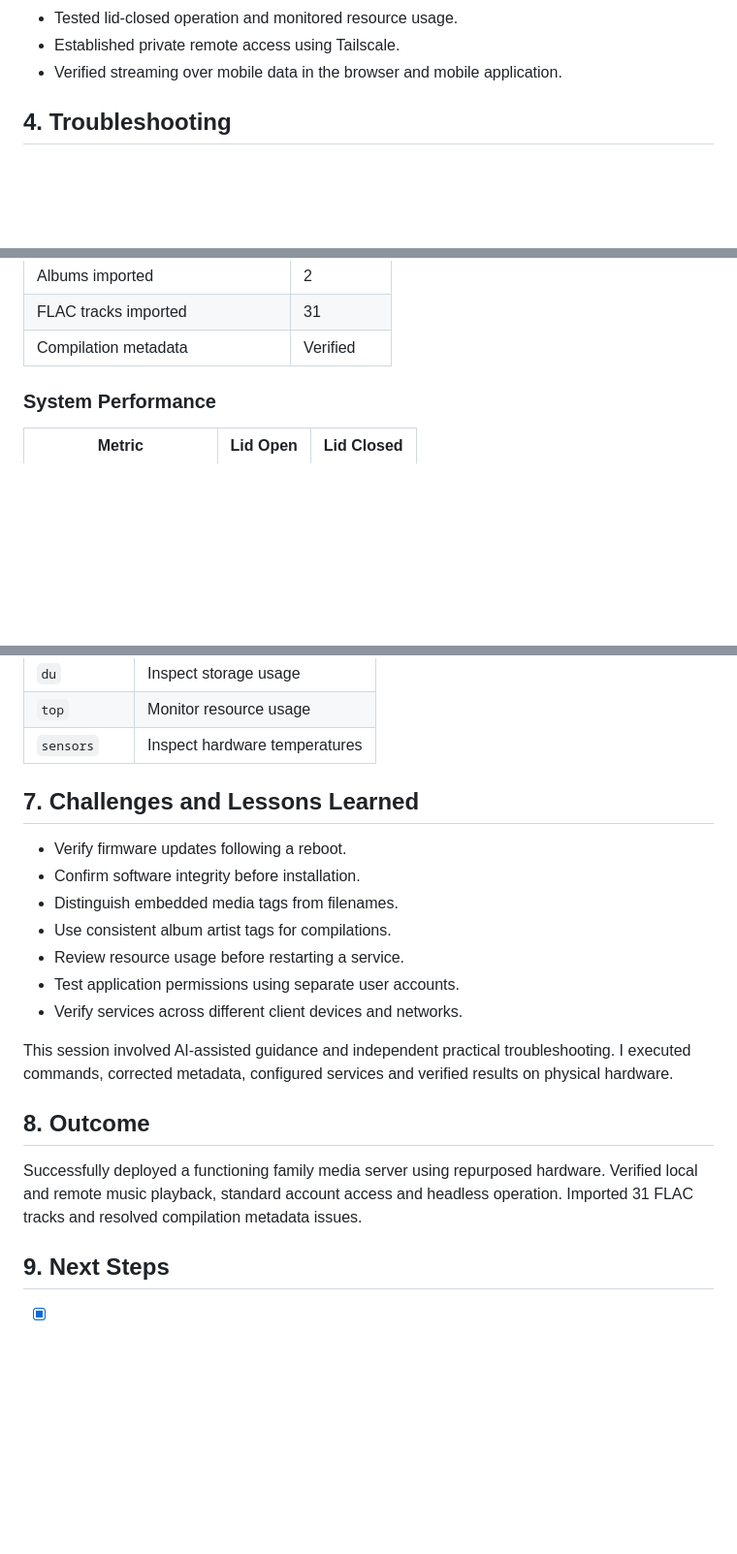
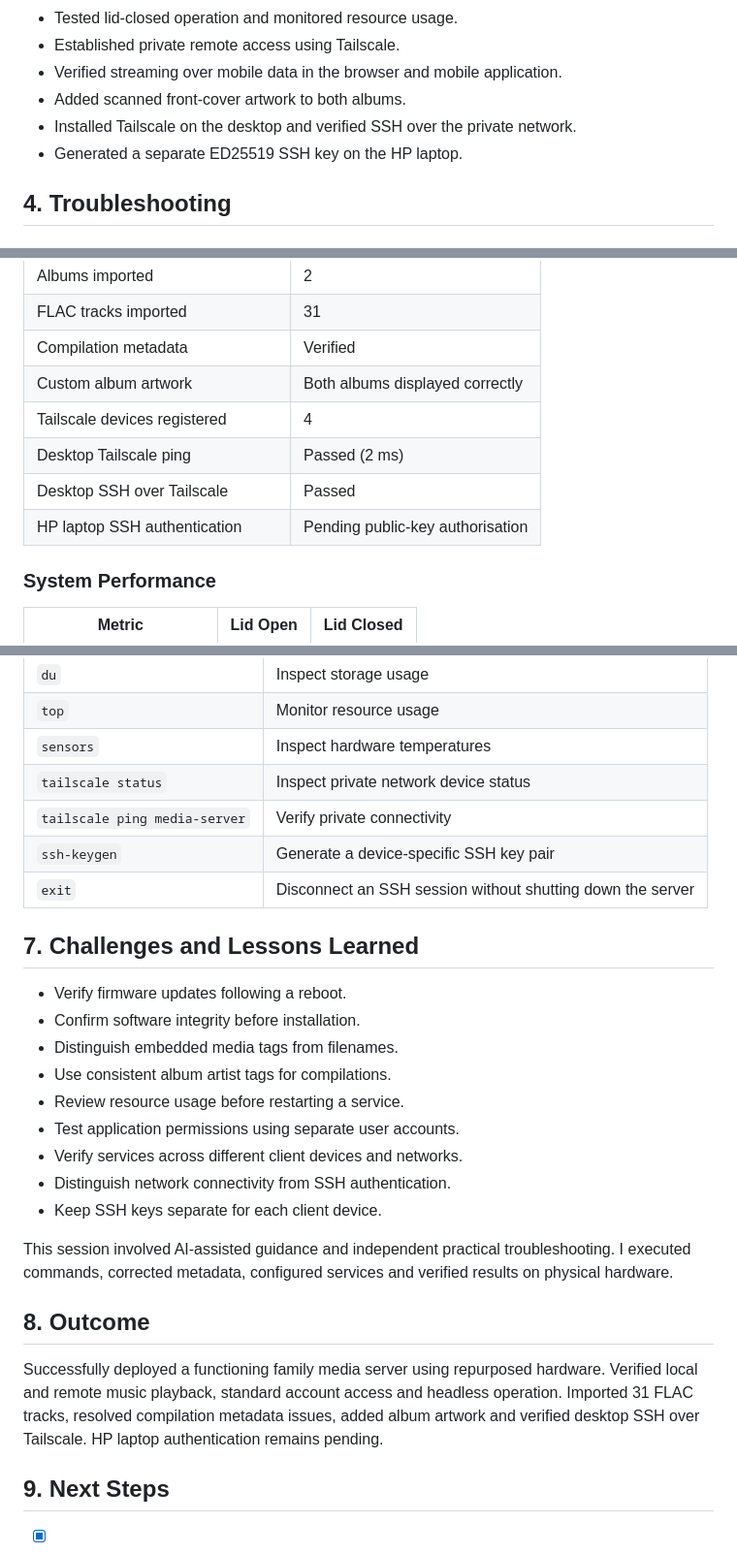
Before and after one commit to Birdie321/Home-Lab-Journey, a Markdown page: 04-Media-Server-Deployment/Day-005-Jellyfin-Deployment-and-Secure-Remote-Access.md, 3 parts joined by grey strips. Shown at 97% size. Drawn GitHub-style; blank space fills up the shorter version.

```diff
--- a/04-Media-Server-Deployment/Day-005-Jellyfin-Deployment-and-Secure-Remote-Access.md
+++ b/04-Media-Server-Deployment/Day-005-Jellyfin-Deployment-and-Secure-Remote-Access.md
@@ -50,6 +50,9 @@ The ORIGBELIE BT524 external USB optical drive is used to import audio CDs into
 - Tested lid-closed operation and monitored resource usage.
 - Established private remote access using Tailscale.
 - Verified streaming over mobile data in the browser and mobile application.
+- Added scanned front-cover artwork to both albums.
+- Installed Tailscale on the desktop and verified SSH over the private network.
+- Generated a separate ED25519 SSH key on the HP laptop.
 
 ## 4. Troubleshooting
 
@@ -110,6 +125,11 @@ Updated the application's server connection for private remote access and confir
 | Albums imported | 2 |
 | FLAC tracks imported | 31 |
 | Compilation metadata | Verified |
+| Custom album artwork | Both albums displayed correctly |
+| Tailscale devices registered | 4 |
+| Desktop Tailscale ping | Passed (2 ms) |
+| Desktop SSH over Tailscale | Passed |
+| HP laptop SSH authentication | Pending public-key authorisation |
 
 ### System Performance
 
@@ -182,6 +220,10 @@ Verified the Jellyfin sign-in page loaded over mobile data using Tailscale. The
 | `du` | Inspect storage usage |
 | `top` | Monitor resource usage |
 | `sensors` | Inspect hardware temperatures |
+| `tailscale status` | Inspect private network device status |
+| `tailscale ping media-server` | Verify private connectivity |
+| `ssh-keygen` | Generate a device-specific SSH key pair |
+| `exit` | Disconnect an SSH session without shutting down the server |
 
 ## 7. Challenges and Lessons Learned
 
@@ -192,12 +234,14 @@ Verified the Jellyfin sign-in page loaded over mobile data using Tailscale. The
 - Review resource usage before restarting a service.
 - Test application permissions using separate user accounts.
 - Verify services across different client devices and networks.
+- Distinguish network connectivity from SSH authentication.
+- Keep SSH keys separate for each client device.
 
 This session involved AI-assisted guidance and independent practical troubleshooting. I executed commands, corrected metadata, configured services and verified results on physical hardware.
 
 ## 8. Outcome
 
-Successfully deployed a functioning family media server using repurposed hardware. Verified local and remote music playback, standard account access and headless operation. Imported 31 FLAC tracks and resolved compilation metadata issues.
+Successfully deployed a functioning family media server using repurposed hardware. Verified local and remote music playback, standard account access and headless operation. Imported 31 FLAC tracks, resolved compilation metadata issues, added album artwork and verified desktop SSH over Tailscale. HP laptop authentication remains pending.
 
 ## 9. Next Steps
 
```
Also changed, not shown: other parts of 04-Media-Server-Deployment/Day-005-Jellyfin-Deployment-and-Secure-Remote-Access.md (+33 -1 lines), README.md (+5 -1 lines), 04-Media-Server-Deployment/images/album-artwork.jpg (added), 04-Media-Server-Deployment/images/hp-ssh-authentication-error.png (added), 04-Media-Server-Deployment/images/tailscale-cli-error.jpg (added).
